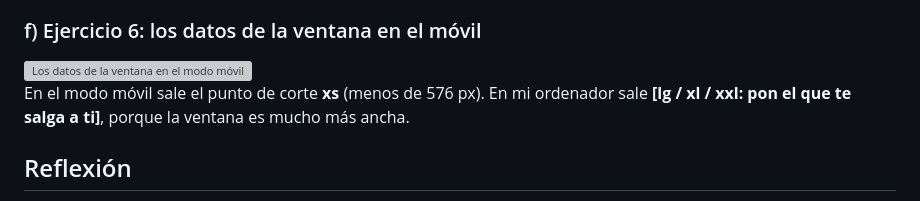
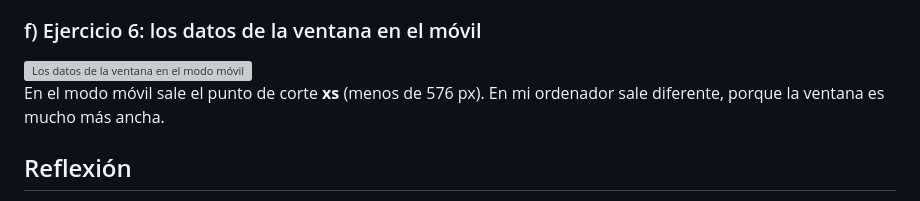
Before and after one commit to Giulshen/dwec-cruz, a Markdown page: tema05/README.md, the part around the change. Drawn GitHub-style; grey boxes are pictures that could not be loaded.

Commit message:
Tarea terminada

```diff
--- a/tema05/README.md
+++ b/tema05/README.md
@@ -46,7 +46,7 @@ La lista tiene tres tareas, una de ellas marcada, antes de pulsar «Borrar compl
 
 <img src="capturas/f-ej6-movil.png" alt="Los datos de la ventana en el modo móvil" width="300">
 
-En el modo móvil sale el punto de corte **xs** (menos de 576 px). En mi ordenador sale **[lg / xl / xxl: pon el que te salga a ti]**, porque la ventana es mucho más ancha.
+En el modo móvil sale el punto de corte **xs** (menos de 576 px). En mi ordenador sale diferente, porque la ventana es mucho más ancha.
 
 ## Reflexión
 
```
